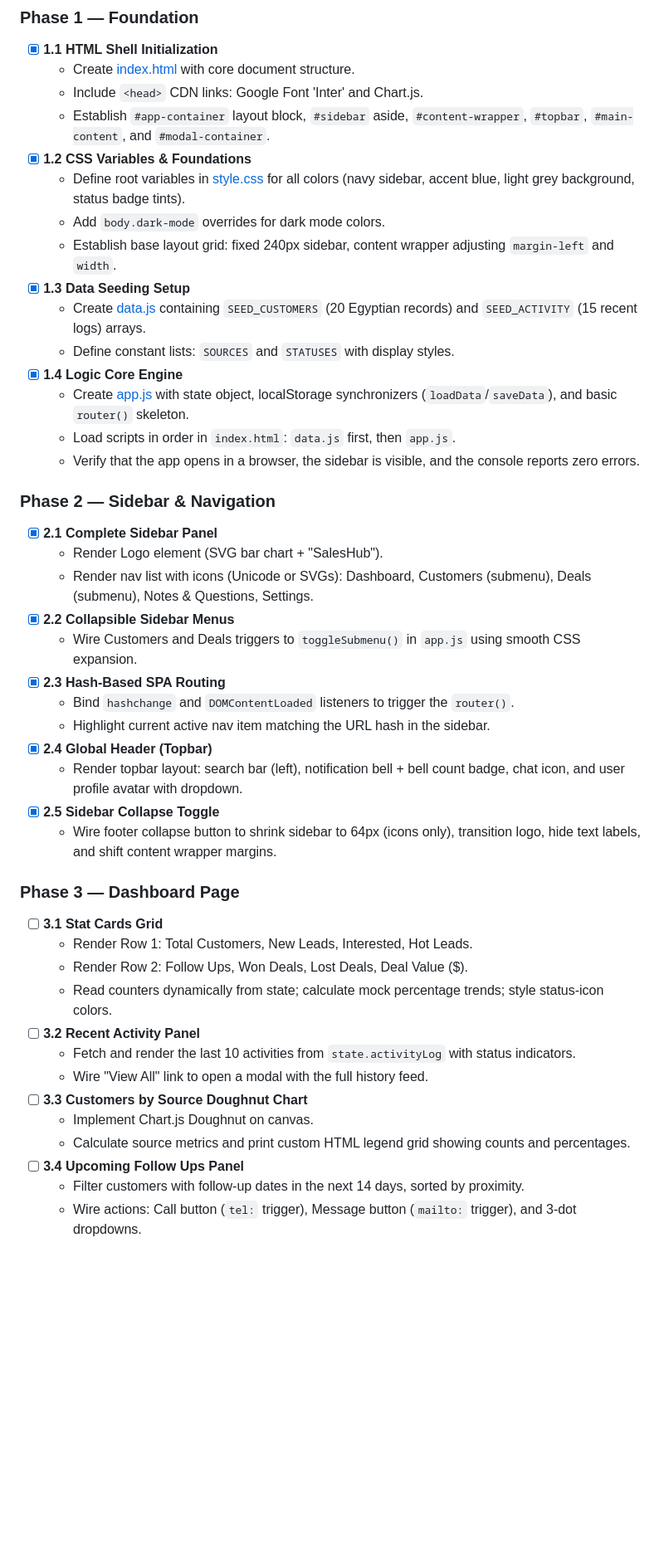
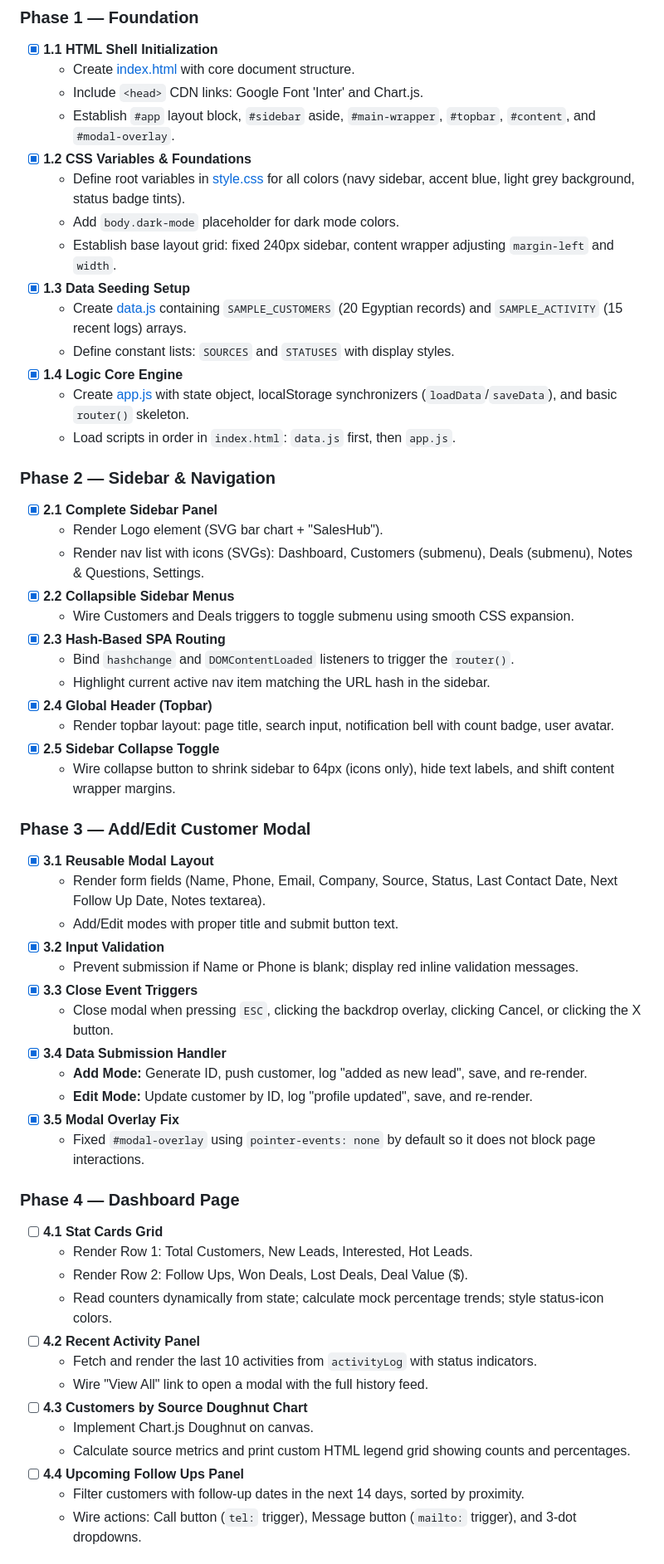
Before and after one commit to KarasEmad09/Reach-Out-DashBoard, a Markdown page: Progress.md, the part around one of its changes. Shown at 83% size. GitHub-like rendering; blank space fills up the shorter version.

Commit message:
Update Progress.md to reflect changes in layout structure, dark mode placeholders, and add new phases for customer modal functionality

```diff
--- a/Progress.md
+++ b/Progress.md
@@ -17,45 +17,58 @@
 - [x] **1.1 HTML Shell Initialization**
   - Create [index.html](file:///c:/Users/madka/OneDrive/Desktop/Coding/Reach-Out%20DashBoard/index.html) with core document structure.
   - Include `<head>` CDN links: Google Font 'Inter' and Chart.js.
-  - Establish `#app-container` layout block, `#sidebar` aside, `#content-wrapper`, `#topbar`, `#main-content`, and `#modal-container`.
+  - Establish `#app` layout block, `#sidebar` aside, `#main-wrapper`, `#topbar`, `#content`, and `#modal-overlay`.
 - [x] **1.2 CSS Variables & Foundations**
   - Define root variables in [style.css](file:///c:/Users/madka/OneDrive/Desktop/Coding/Reach-Out%20DashBoard/style.css) for all colors (navy sidebar, accent blue, light grey background, status badge tints).
-  - Add `body.dark-mode` overrides for dark mode colors.
+  - Add `body.dark-mode` placeholder for dark mode colors.
   - Establish base layout grid: fixed 240px sidebar, content wrapper adjusting `margin-left` and `width`.
 - [x] **1.3 Data Seeding Setup**
-  - Create [data.js](file:///c:/Users/madka/OneDrive/Desktop/Coding/Reach-Out%20DashBoard/data.js) containing `SEED_CUSTOMERS` (20 Egyptian records) and `SEED_ACTIVITY` (15 recent logs) arrays.
+  - Create [data.js](file:///c:/Users/madka/OneDrive/Desktop/Coding/Reach-Out%20DashBoard/data.js) containing `SAMPLE_CUSTOMERS` (20 Egyptian records) and `SAMPLE_ACTIVITY` (15 recent logs) arrays.
   - Define constant lists: `SOURCES` and `STATUSES` with display styles.
 - [x] **1.4 Logic Core Engine**
   - Create [app.js](file:///c:/Users/madka/OneDrive/Desktop/Coding/Reach-Out%20DashBoard/app.js) with state object, localStorage synchronizers (`loadData`/`saveData`), and basic `router()` skeleton.
   - Load scripts in order in `index.html`: `data.js` first, then `app.js`.
-  - Verify that the app opens in a browser, the sidebar is visible, and the console reports zero errors.
 
 ### Phase 2 — Sidebar & Navigation
 - [x] **2.1 Complete Sidebar Panel**
   - Render Logo element (SVG bar chart + "SalesHub").
-  - Render nav list with icons (Unicode or SVGs): Dashboard, Customers (submenu), Deals (submenu), Notes & Questions, Settings.
+  - Render nav list with icons (SVGs): Dashboard, Customers (submenu), Deals (submenu), Notes & Questions, Settings.
 - [x] **2.2 Collapsible Sidebar Menus**
-  - Wire Customers and Deals triggers to `toggleSubmenu()` in `app.js` using smooth CSS expansion.
+  - Wire Customers and Deals triggers to toggle submenu using smooth CSS expansion.
 - [x] **2.3 Hash-Based SPA Routing**
   - Bind `hashchange` and `DOMContentLoaded` listeners to trigger the `router()`.
   - Highlight current active nav item matching the URL hash in the sidebar.
 - [x] **2.4 Global Header (Topbar)**
-  - Render topbar layout: search bar (left), notification bell + bell count badge, chat icon, and user profile avatar with dropdown.
+  - Render topbar layout: page title, search input, notification bell with count badge, user avatar.
 - [x] **2.5 Sidebar Collapse Toggle**
-  - Wire footer collapse button to shrink sidebar to 64px (icons only), transition logo, hide text labels, and shift content wrapper margins.
+  - Wire collapse button to shrink sidebar to 64px (icons only), hide text labels, and shift content wrapper margins.
 
-### Phase 3 — Dashboard Page
-- [ ] **3.1 Stat Cards Grid**
+### Phase 3 — Add/Edit Customer Modal
+- [x] **3.1 Reusable Modal Layout**
+  - Render form fields (Name, Phone, Email, Company, Source, Status, Last Contact Date, Next Follow Up Date, Notes textarea).
+  - Add/Edit modes with proper title and submit button text.
+- [x] **3.2 Input Validation**
+  - Prevent submission if Name or Phone is blank; display red inline validation messages.
+- [x] **3.3 Close Event Triggers**
+  - Close modal when pressing `ESC`, clicking the backdrop overlay, clicking Cancel, or clicking the X button.
+- [x] **3.4 Data Submission Handler**
+  - **Add Mode:** Generate ID, push customer, log "added as new lead", save, and re-render.
+  - **Edit Mode:** Update customer by ID, log "profile updated", save, and re-render.
+- [x] **3.5 Modal Overlay Fix**
+  - Fixed `#modal-overlay` using `pointer-events: none` by default so it does not block page interactions.
+
+### Phase 4 — Dashboard Page
+- [ ] **4.1 Stat Cards Grid**
   - Render Row 1: Total Customers, New Leads, Interested, Hot Leads.
   - Render Row 2: Follow Ups, Won Deals, Lost Deals, Deal Value ($).
   - Read counters dynamically from state; calculate mock percentage trends; style status-icon colors.
-- [ ] **3.2 Recent Activity Panel**
-  - Fetch and render the last 10 activities from `state.activityLog` with status indicators.
+- [ ] **4.2 Recent Activity Panel**
+  - Fetch and render the last 10 activities from `activityLog` with status indicators.
   - Wire "View All" link to open a modal with the full history feed.
-- [ ] **3.3 Customers by Source Doughnut Chart**
+- [ ] **4.3 Customers by Source Doughnut Chart**
   - Implement Chart.js Doughnut on canvas.
   - Calculate source metrics and print custom HTML legend grid showing counts and percentages.
-- [ ] **3.4 Upcoming Follow Ups Panel**
+- [ ] **4.4 Upcoming Follow Ups Panel**
   - Filter customers with follow-up dates in the next 14 days, sorted by proximity.
   - Wire actions: Call button (`tel:` trigger), Message button (`mailto:` trigger), and 3-dot dropdowns.
 
```
Also changed, not shown: other parts of Progress.md (+20 -30 lines).
